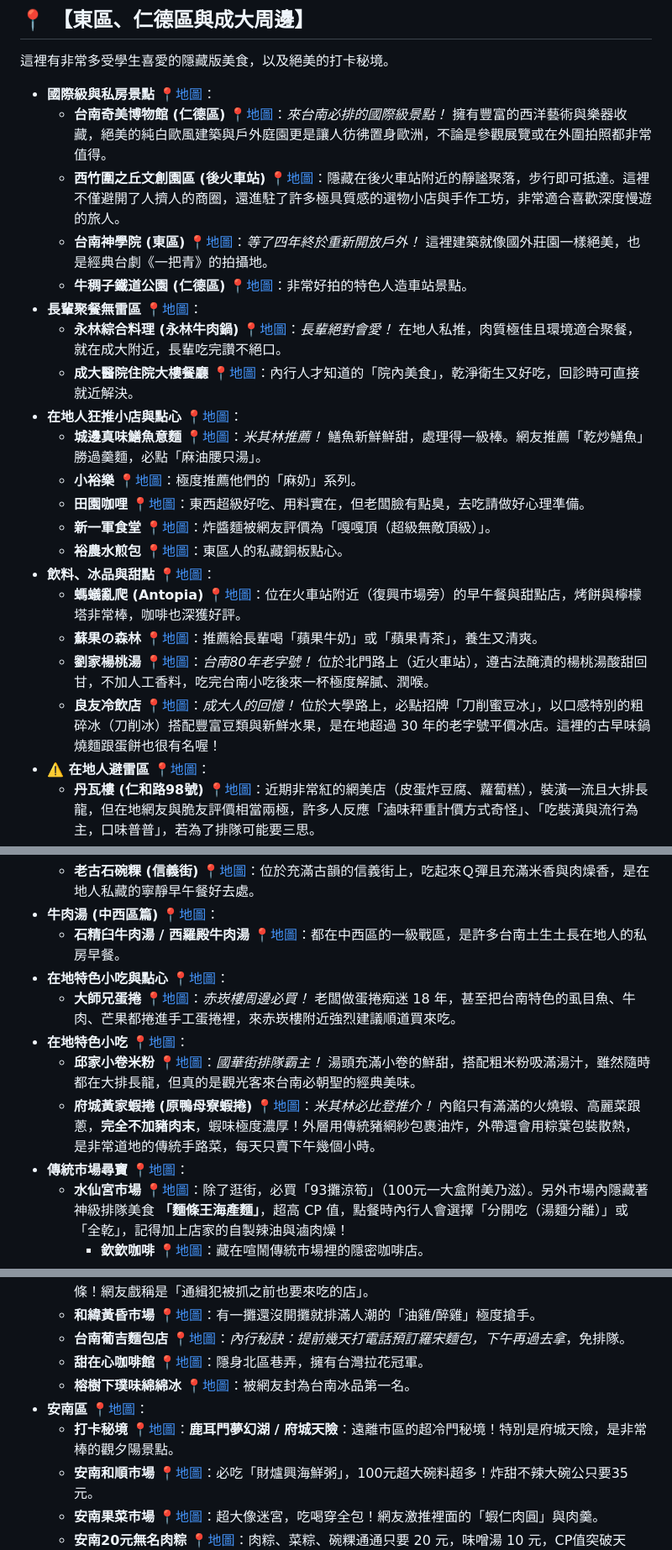
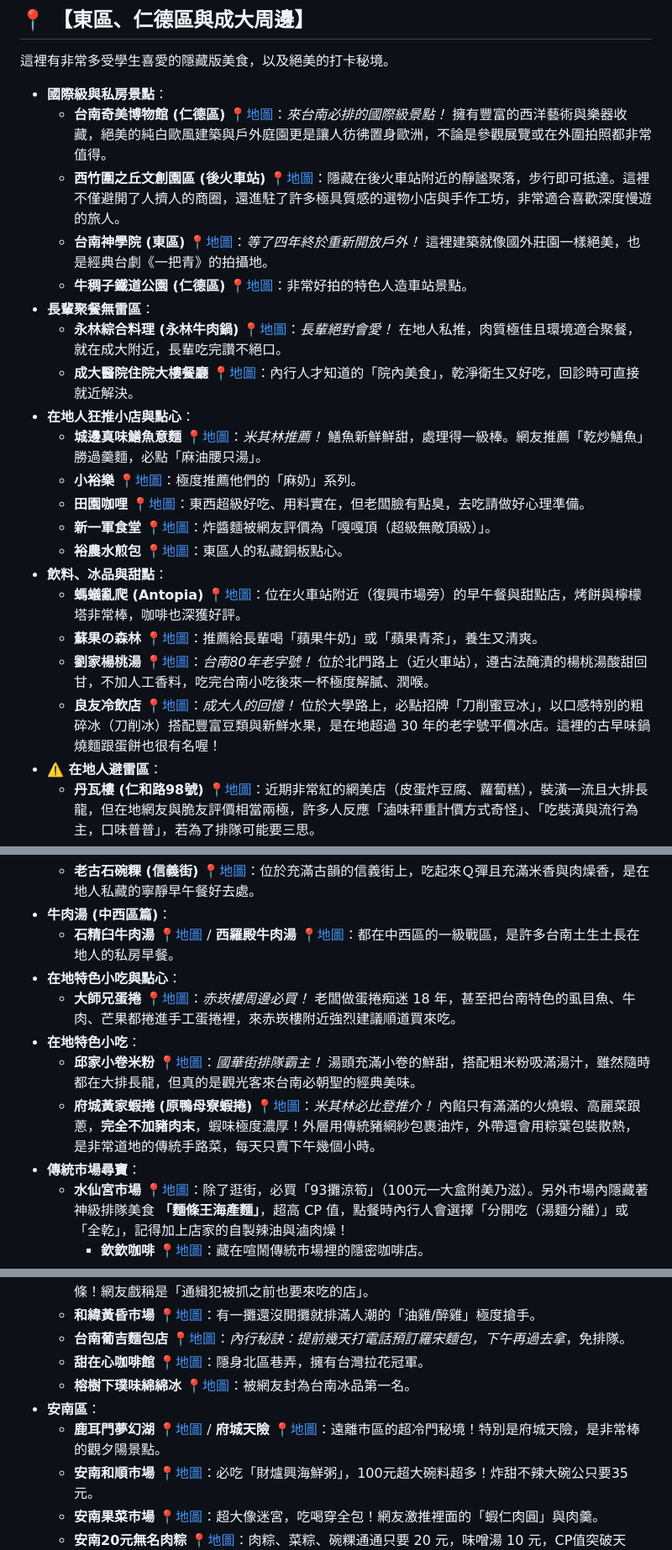
Before and after one commit to benfzc/travel-notes, a Markdown page: docs/tw/tainan.md, 3 parts joined by grey strips. Shown at 84% size. Rendered like a GitHub page.

```diff
--- a/docs/tw/tainan.md
+++ b/docs/tw/tainan.md
@@ -7,24 +7,24 @@
 ## 📍 【東區、仁德區與成大周邊】
 這裡有非常多受學生喜愛的隱藏版美食，以及絕美的打卡秘境。
 
-*   **國際級與私房景點** [📍地圖](https://www.google.com/maps/search/?api=1&query=國際級與私房景點+台南)：
+*   **國際級與私房景點**：
     *   **台南奇美博物館 (仁德區)** [📍地圖](https://www.google.com/maps/search/?api=1&query=奇美博物館+台南)：*來台南必排的國際級景點！* 擁有豐富的西洋藝術與樂器收藏，絕美的純白歐風建築與戶外庭園更是讓人彷彿置身歐洲，不論是參觀展覽或在外圍拍照都非常值得。
     *   **西竹圍之丘文創園區 (後火車站)** [📍地圖](https://www.google.com/maps/search/?api=1&query=西竹圍之丘文創園區+台南)：隱藏在後火車站附近的靜謐聚落，步行即可抵達。這裡不僅避開了人擠人的商圈，還進駐了許多極具質感的選物小店與手作工坊，非常適合喜歡深度慢遊的旅人。
     *   **台南神學院 (東區)** [📍地圖](https://www.google.com/maps/search/?api=1&query=台南神學院+台南)：*等了四年終於重新開放戶外！* 這裡建築就像國外莊園一樣絕美，也是經典台劇《一把青》的拍攝地。
     *   **牛稠子鐵道公園 (仁德區)** [📍地圖](https://www.google.com/maps/search/?api=1&query=牛稠子鐵道公園+台南)：非常好拍的特色人造車站景點。
-*   **長輩聚餐無雷區** [📍地圖](https://www.google.com/maps/search/?api=1&query=長輩聚餐無雷區+台南)：
+*   **長輩聚餐無雷區**：
     *   **永林綜合料理 (永林牛肉鍋)** [📍地圖](https://www.google.com/maps/search/?api=1&query=永林綜合料理+台南)：*長輩絕對會愛！* 在地人私推，肉質極佳且環境適合聚餐，就在成大附近，長輩吃完讚不絕口。
     *   **成大醫院住院大樓餐廳** [📍地圖](https://www.google.com/maps/search/?api=1&query=成大醫院住院大樓餐廳+台南)：內行人才知道的「院內美食」，乾淨衛生又好吃，回診時可直接就近解決。
-*   **在地人狂推小店與點心** [📍地圖](https://www.google.com/maps/search/?api=1&query=在地人狂推小店與點心+台南)：
+*   **在地人狂推小店與點心**：
     *   **城邊真味鱔魚意麵** [📍地圖](https://www.google.com/maps/search/?api=1&query=城邊真味鱔魚意麵+台南)：*米其林推薦！* 鱔魚新鮮鮮甜，處理得一級棒。網友推薦「乾炒鱔魚」勝過羹麵，必點「麻油腰只湯」。
     *   **小裕樂** [📍地圖](https://www.google.com/maps/search/?api=1&query=小裕樂+台南)：極度推薦他們的「麻奶」系列。
     *   **田園咖哩** [📍地圖](https://www.google.com/maps/search/?api=1&query=田園咖哩+台南)：東西超級好吃、用料實在，但老闆臉有點臭，去吃請做好心理準備。
     *   **新一軍食堂** [📍地圖](https://www.google.com/maps/search/?api=1&query=新一軍食堂+台南)：炸醬麵被網友評價為「嘎嘎頂（超級無敵頂級）」。
     *   **裕農水煎包** [📍地圖](https://www.google.com/maps/search/?api=1&query=裕農水煎包+台南)：東區人的私藏銅板點心。
-*   **飲料、冰品與甜點** [📍地圖](https://www.google.com/maps/search/?api=1&query=飲料、冰品與甜點+台南)：
+*   **飲料、冰品與甜點**：
     *   **螞蟻亂爬 (Antopia)** [📍地圖](https://www.google.com/maps/search/?api=1&query=螞蟻亂爬+台南)：位在火車站附近（復興市場旁）的早午餐與甜點店，烤餅與檸檬塔非常棒，咖啡也深獲好評。
     *   **蘇果の森林** [📍地圖](https://www.google.com/maps/search/?api=1&query=蘇果の森林+台南)：推薦給長輩喝「蘋果牛奶」或「蘋果青茶」，養生又清爽。
     *   **劉家楊桃湯** [📍地圖](https://www.google.com/maps/search/?api=1&query=劉家楊桃湯+台南)：*台南80年老字號！* 位於北門路上（近火車站），遵古法醃漬的楊桃湯酸甜回甘，不加人工香料，吃完台南小吃後來一杯極度解膩、潤喉。
     *   **良友冷飲店** [📍地圖](https://www.google.com/maps/search/?api=1&query=良友冷飲店+台南)：*成大人的回憶！* 位於大學路上，必點招牌「刀削蜜豆冰」，以口感特別的粗碎冰（刀削冰）搭配豐富豆類與新鮮水果，是在地超過 30 年的老字號平價冰店。這裡的古早味鍋燒麵跟蛋餅也很有名喔！
-*   **⚠️ 在地人避雷區** [📍地圖](https://www.google.com/maps/search/?api=1&query=⚠️+在地人避雷區+台南)：
+*   **⚠️ 在地人避雷區**：
     *   **丹瓦樓 (仁和路98號)** [📍地圖](https://www.google.com/maps/search/?api=1&query=丹瓦樓+台南)：近期非常紅的網美店（皮蛋炸豆腐、蘿蔔糕），裝潢一流且大排長龍，但在地網友與脆友評價相當兩極，許多人反應「滷味秤重計價方式奇怪」、「吃裝潢與流行為主，口味普普」，若為了排隊可能要三思。
@@ -64,12 +64,12 @@
     *   **老古石碗粿 (信義街)** [📍地圖](https://www.google.com/maps/search/?api=1&query=老古石碗粿+台南)：位於充滿古韻的信義街上，吃起來Ｑ彈且充滿米香與肉燥香，是在地人私藏的寧靜早午餐好去處。
-*   **牛肉湯 (中西區篇)** [📍地圖](https://www.google.com/maps/search/?api=1&query=牛肉湯+台南)：
-    *   **石精臼牛肉湯 / 西羅殿牛肉湯** [📍地圖](https://www.google.com/maps/search/?api=1&query=石精臼牛肉湯+/+西羅殿牛肉湯+台南)：都在中西區的一級戰區，是許多台南土生土長在地人的私房早餐。
-*   **在地特色小吃與點心** [📍地圖](https://www.google.com/maps/search/?api=1&query=在地特色小吃與點心+台南)：
+*   **牛肉湯 (中西區篇)**：
+    *   **石精臼牛肉湯** [📍地圖](https://www.google.com/maps/search/?api=1&query=石精臼牛肉湯+台南) / **西羅殿牛肉湯** [📍地圖](https://www.google.com/maps/search/?api=1&query=西羅殿牛肉湯+台南)：都在中西區的一級戰區，是許多台南土生土長在地人的私房早餐。
+*   **在地特色小吃與點心**：
     *   **大師兄蛋捲** [📍地圖](https://www.google.com/maps/search/?api=1&query=大師兄蛋捲+台南)：*赤崁樓周邊必買！* 老闆做蛋捲痴迷 18 年，甚至把台南特色的虱目魚、牛肉、芒果都捲進手工蛋捲裡，來赤崁樓附近強烈建議順道買來吃。
-*   **在地特色小吃** [📍地圖](https://www.google.com/maps/search/?api=1&query=在地特色小吃+台南)：
+*   **在地特色小吃**：
     *   **邱家小卷米粉** [📍地圖](https://www.google.com/maps/search/?api=1&query=邱家小卷米粉+台南)：*國華街排隊霸主！* 湯頭充滿小卷的鮮甜，搭配粗米粉吸滿湯汁，雖然隨時都在大排長龍，但真的是觀光客來台南必朝聖的經典美味。
     *   **府城黃家蝦捲 (原鴨母寮蝦捲)** [📍地圖](https://www.google.com/maps/search/?api=1&query=府城黃家蝦捲+台南)：*米其林必比登推介！* 內餡只有滿滿的火燒蝦、高麗菜跟蔥，**完全不加豬肉末**，蝦味極度濃厚！外層用傳統豬網紗包裹油炸，外帶還會用粽葉包裝散熱，是非常道地的傳統手路菜，每天只賣下午幾個小時。
-*   **傳統市場尋寶** [📍地圖](https://www.google.com/maps/search/?api=1&query=傳統市場尋寶+台南)：
+*   **傳統市場尋寶**：
     *   **水仙宮市場** [📍地圖](https://www.google.com/maps/search/?api=1&query=水仙宮市場+台南)：除了逛街，必買「93攤涼筍」（100元一大盒附美乃滋）。另外市場內隱藏著神級排隊美食 **「麵條王海產麵」**，超高 CP 值，點餐時內行人會選擇「分開吃（湯麵分離）」或「全乾」，記得加上店家的自製辣油與滷肉燥！
         *   **欽欽咖啡** [📍地圖](https://www.google.com/maps/search/?api=1&query=欽欽咖啡+台南)：藏在喧鬧傳統市場裡的隱密咖啡店。
     *   **復興市場** [📍地圖](https://www.google.com/maps/search/?api=1&query=復興市場+台南)：近年轉型成極度熱鬧的「深夜食堂」！走進去就像發現新大陸，越晚越熱鬧。
@@ -114,8 +114,8 @@
     *   **台南葡吉麵包店** [📍地圖](https://www.google.com/maps/search/?api=1&query=台南葡吉麵包店+台南)：*內行秘訣：提前幾天打電話預訂羅宋麵包，下午再過去拿*，免排隊。
     *   **甜在心咖啡館** [📍地圖](https://www.google.com/maps/search/?api=1&query=甜在心咖啡館+台南)：隱身北區巷弄，擁有台灣拉花冠軍。
     *   **榕樹下璞味綿綿冰** [📍地圖](https://www.google.com/maps/search/?api=1&query=榕樹下璞味綿綿冰+台南)：被網友封為台南冰品第一名。
-*   **安南區** [📍地圖](https://www.google.com/maps/search/?api=1&query=安南區+台南)：
-    *   **打卡秘境** [📍地圖](https://www.google.com/maps/search/?api=1&query=打卡秘境+台南)：**鹿耳門夢幻湖 / 府城天險**：遠離市區的超冷門秘境！特別是府城天險，是非常棒的觀夕陽景點。
+*   **安南區**：
+    *   **鹿耳門夢幻湖** [📍地圖](https://www.google.com/maps/search/?api=1&query=鹿耳門夢幻湖+台南) / **府城天險** [📍地圖](https://www.google.com/maps/search/?api=1&query=府城天險+台南)：遠離市區的超冷門秘境！特別是府城天險，是非常棒的觀夕陽景點。
     *   **安南和順市場** [📍地圖](https://www.google.com/maps/search/?api=1&query=安南和順市場+台南)：必吃「財爐興海鮮粥」，100元超大碗料超多！炸甜不辣大碗公只要35元。
     *   **安南果菜市場** [📍地圖](https://www.google.com/maps/search/?api=1&query=安南果菜市場+台南)：超大像迷宮，吃喝穿全包！網友激推裡面的「蝦仁肉圓」與肉羹。
     *   **安南20元無名肉粽** [📍地圖](https://www.google.com/maps/search/?api=1&query=安南20元無名肉粽+台南)：肉粽、菜粽、碗粿通通只要 20 元，味噌湯 10 元，CP值突破天際。
```
Also changed, not shown: other parts of docs/tw/tainan.md (+38 -28 lines).
